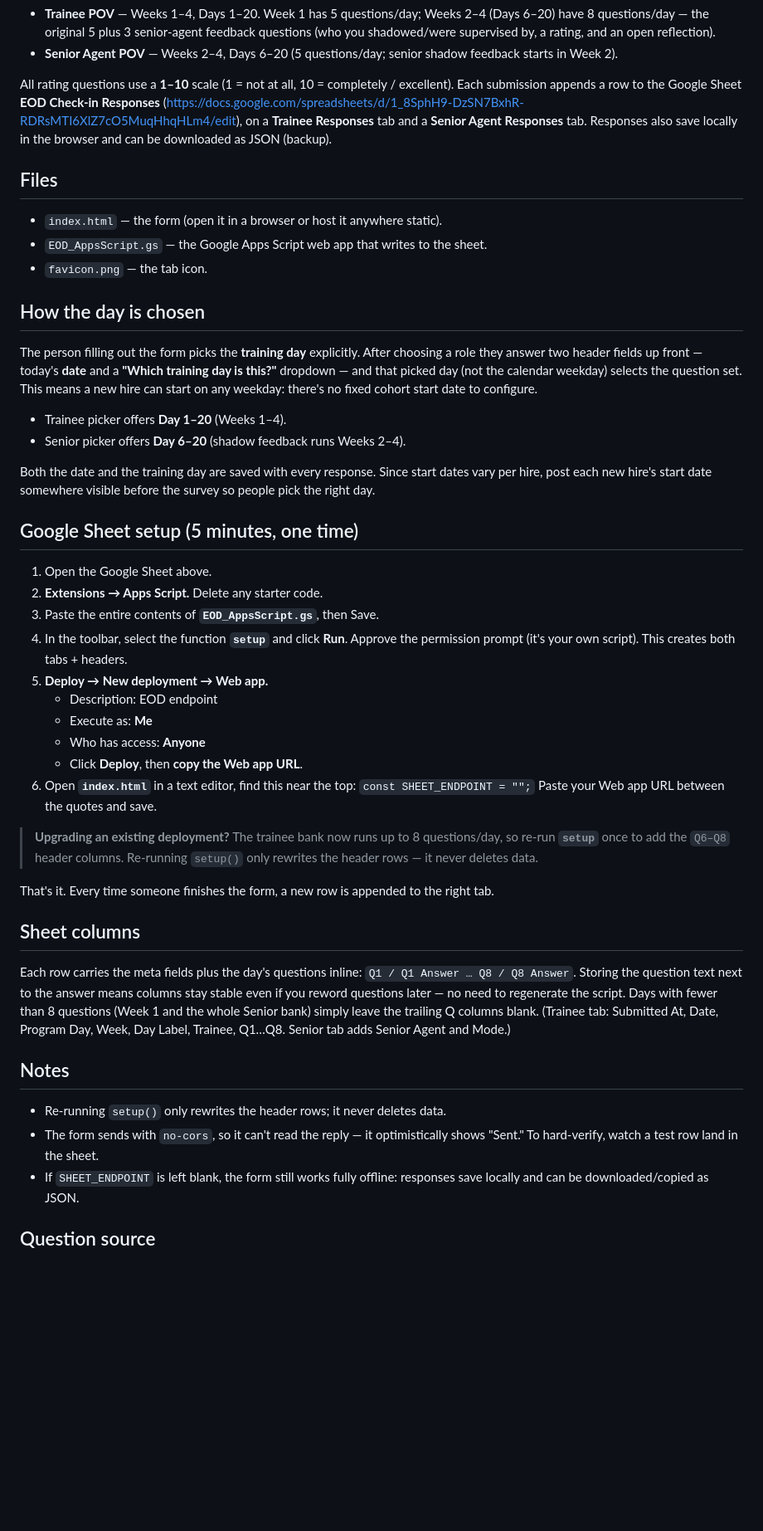
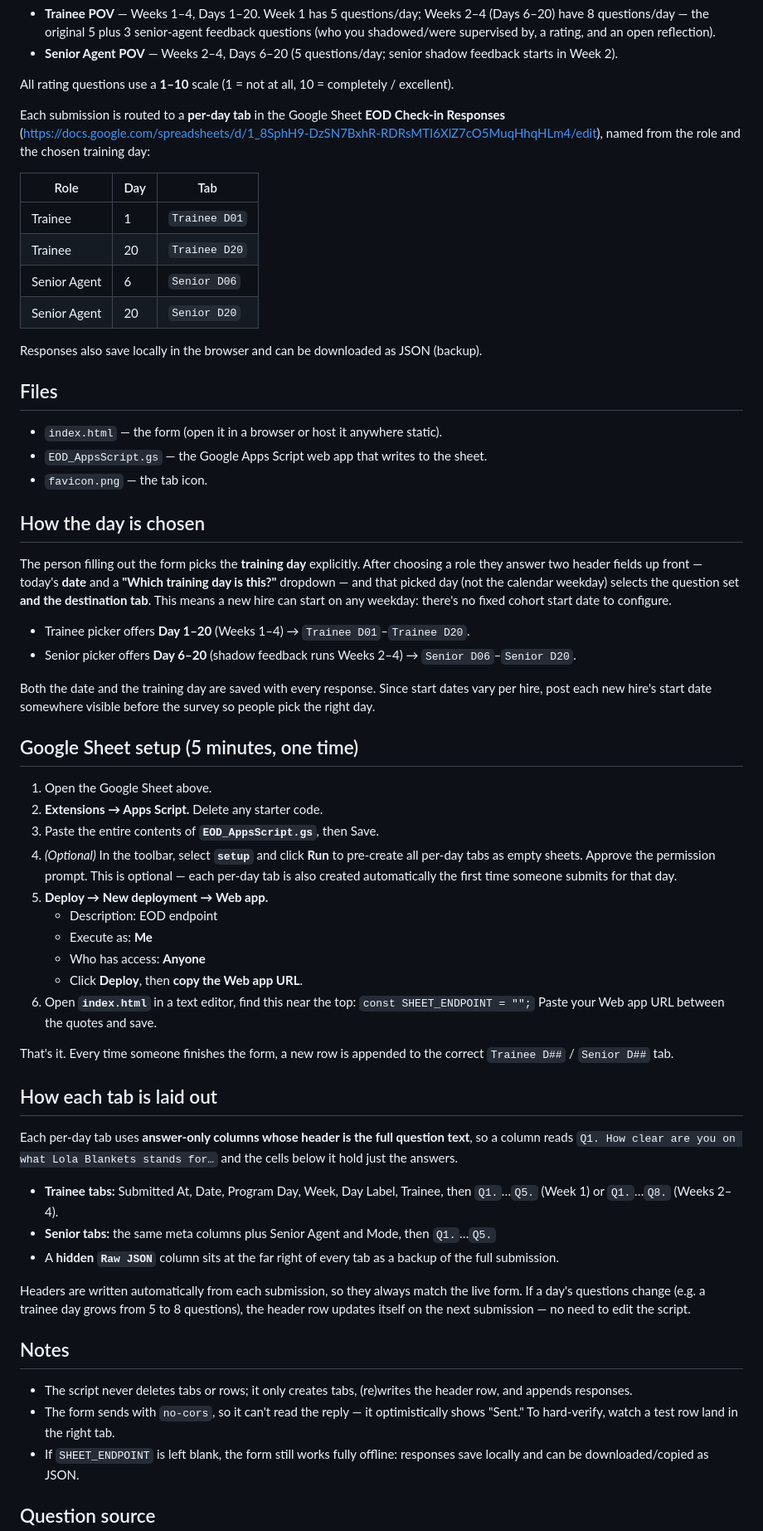
Before and after one commit to r1ns-01/eod-survey-v2, a Markdown page: README.md, the part around the change. Shown at 83% size. GitHub-like rendering; blank space fills up the shorter version.

Commit message:
Enhance README with detailed response tab information
Updated README to clarify response routing and tab structure.

```diff
--- a/README.md
+++ b/README.md
@@ -13,11 +13,22 @@ Notion surveys:
   feedback starts in Week 2).
 
 All rating questions use a **1–10** scale (1 = not at all, 10 = completely /
-excellent). Each submission appends a row to the Google Sheet
+excellent).
+
+Each submission is routed to a **per-day tab** in the Google Sheet
 **EOD Check-in Responses**
 (<https://docs.google.com/spreadsheets/d/1_8SphH9-DzSN7BxhR-RDRsMTI6XlZ7cO5MuqHhqHLm4/edit>),
-on a **Trainee Responses** tab and a **Senior Agent Responses** tab. Responses
-also save locally in the browser and can be downloaded as JSON (backup).
+named from the role and the chosen training day:
+
+| Role | Day | Tab |
+|------|-----|-----|
+| Trainee | 1 | `Trainee D01` |
+| Trainee | 20 | `Trainee D20` |
+| Senior Agent | 6 | `Senior D06` |
+| Senior Agent | 20 | `Senior D20` |
+
+Responses also save locally in the browser and can be downloaded as JSON
+(backup).
 
 ## Files
 
@@ -30,11 +41,13 @@ also save locally in the browser and can be downloaded as JSON (backup).
 The person filling out the form picks the **training day** explicitly. After
 choosing a role they answer two header fields up front — today's **date** and a
 **"Which training day is this?"** dropdown — and that picked day (not the
-calendar weekday) selects the question set. This means a new hire can start on
-any weekday: there's no fixed cohort start date to configure.
+calendar weekday) selects the question set **and the destination tab**. This
+means a new hire can start on any weekday: there's no fixed cohort start date to
+configure.
 
-- Trainee picker offers **Day 1–20** (Weeks 1–4).
-- Senior picker offers **Day 6–20** (shadow feedback runs Weeks 2–4).
+- Trainee picker offers **Day 1–20** (Weeks 1–4) → `Trainee D01`–`Trainee D20`.
+- Senior picker offers **Day 6–20** (shadow feedback runs Weeks 2–4) →
+  `Senior D06`–`Senior D20`.
 
 Both the date and the training day are saved with every response. Since start
 dates vary per hire, post each new hire's start date somewhere visible before
@@ -45,9 +58,10 @@ the survey so people pick the right day.
 1. Open the Google Sheet above.
 2. **Extensions → Apps Script.** Delete any starter code.
 3. Paste the entire contents of **`EOD_AppsScript.gs`**, then Save.
-4. In the toolbar, select the function **`setup`** and click **Run**. Approve
-   the permission prompt (it's your own script). This creates both tabs +
-   headers.
+4. *(Optional)* In the toolbar, select **`setup`** and click **Run** to
+   pre-create all per-day tabs as empty sheets. Approve the permission prompt.
+   This is optional — each per-day tab is also created automatically the first
+   time someone submits for that day.
 5. **Deploy → New deployment → Web app.**
    - Description: EOD endpoint
    - Execute as: **Me**
@@ -57,28 +71,33 @@ the survey so people pick the right day.
    `const SHEET_ENDPOINT = "";`
    Paste your Web app URL between the quotes and save.
 
-> **Upgrading an existing deployment?** The trainee bank now runs up to 8
-> questions/day, so re-run **`setup`** once to add the `Q6–Q8` header columns.
-> Re-running `setup()` only rewrites the header rows — it never deletes data.
+That's it. Every time someone finishes the form, a new row is appended to the
+correct `Trainee D##` / `Senior D##` tab.
 
-That's it. Every time someone finishes the form, a new row is appended to the
-right tab.
+## How each tab is laid out
 
-## Sheet columns
+Each per-day tab uses **answer-only columns whose header is the full question
+text**, so a column reads `Q1. How clear are you on what Lola Blankets stands
+for…` and the cells below it hold just the answers.
 
-Each row carries the meta fields plus the day's questions inline:
-`Q1 / Q1 Answer … Q8 / Q8 Answer`. Storing the question text next to the answer
-means columns stay stable even if you reword questions later — no need to
-regenerate the script. Days with fewer than 8 questions (Week 1 and the whole
-Senior bank) simply leave the trailing Q columns blank. (Trainee tab: Submitted
-At, Date, Program Day, Week, Day Label, Trainee, Q1…Q8. Senior tab adds Senior
-Agent and Mode.)
+- **Trainee tabs:** Submitted At, Date, Program Day, Week, Day Label, Trainee,
+  then `Q1.`…`Q5.` (Week 1) or `Q1.`…`Q8.` (Weeks 2–4).
+- **Senior tabs:** the same meta columns plus Senior Agent and Mode, then
+  `Q1.`…`Q5.`
+- A **hidden `Raw JSON`** column sits at the far right of every tab as a backup
+  of the full submission.
+
+Headers are written automatically from each submission, so they always match
+the live form. If a day's questions change (e.g. a trainee day grows from 5 to 8
+questions), the header row updates itself on the next submission — no need to
+edit the script.
 
 ## Notes
 
-- Re-running `setup()` only rewrites the header rows; it never deletes data.
+- The script never deletes tabs or rows; it only creates tabs, (re)writes the
+  header row, and appends responses.
 - The form sends with `no-cors`, so it can't read the reply — it optimistically
-  shows "Sent." To hard-verify, watch a test row land in the sheet.
+  shows "Sent." To hard-verify, watch a test row land in the right tab.
 - If `SHEET_ENDPOINT` is left blank, the form still works fully offline:
   responses save locally and can be downloaded/copied as JSON.
 
```
